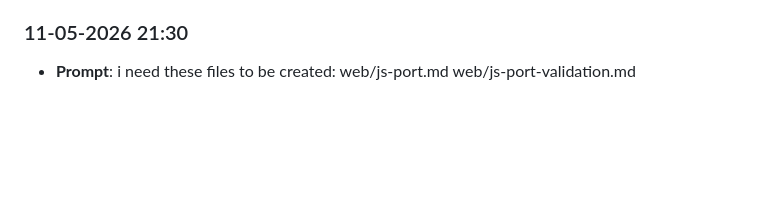
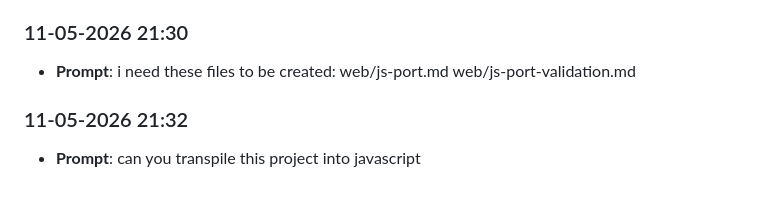
Before and after one commit to luc11Mhe/lab8-pygame, a Markdown page: prompts_history.md, the part around the change. Drawn GitHub-style; blank space fills up the shorter version.

```diff
--- a/prompts_history.md
+++ b/prompts_history.md
@@ -124,3 +124,6 @@ Automatically captured prompt log. Entries are appended in chronological order (
 
 ### 11-05-2026 21:30
 - **Prompt**: i need these files to be created: web/js-port.md web/js-port-validation.md
+
+### 11-05-2026 21:32
+- **Prompt**: can you transpile this project into javascript
```
Also changed, not shown: JOURNAL.md (+17 -0 lines).
